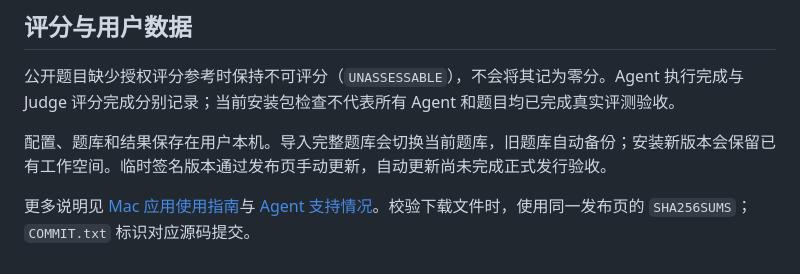
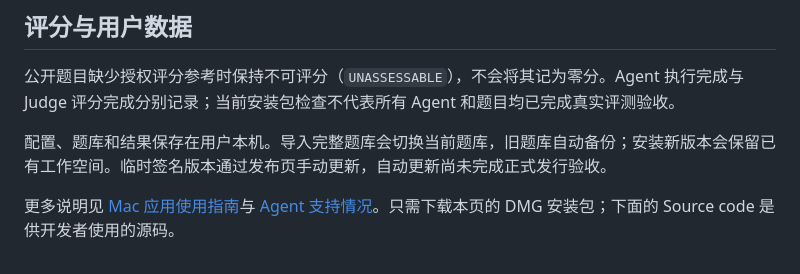
Before and after one commit to evaldock/EvalDock, a Markdown page: docs/releases/v0.1.2.md, the part around the change. GitHub-like rendering.

Commit message:
docs(app): keep public downloads focused on the DMG

```diff
--- a/docs/releases/v0.1.2.md
+++ b/docs/releases/v0.1.2.md
@@ -33,4 +33,4 @@
 
 配置、题库和结果保存在用户本机。导入完整题库会切换当前题库，旧题库自动备份；安装新版本会保留已有工作空间。临时签名版本通过发布页手动更新，自动更新尚未完成正式发行验收。
 
-更多说明见 [Mac 应用使用指南](https://github.com/evaldock/EvalDock/blob/v0.1.2/docs/MAC_APP.md)与 [Agent 支持情况](https://github.com/evaldock/EvalDock/blob/v0.1.2/adapters/SUPPORT.md)。校验下载文件时，使用同一发布页的 `SHA256SUMS`；`COMMIT.txt` 标识对应源码提交。
+更多说明见 [Mac 应用使用指南](https://github.com/evaldock/EvalDock/blob/v0.1.2/docs/MAC_APP.md)与 [Agent 支持情况](https://github.com/evaldock/EvalDock/blob/v0.1.2/adapters/SUPPORT.md)。只需下载本页的 DMG 安装包；下面的 Source code 是供开发者使用的源码。
```
Also changed, not shown: docs/MAC_APP.md (+2 -0 lines).
